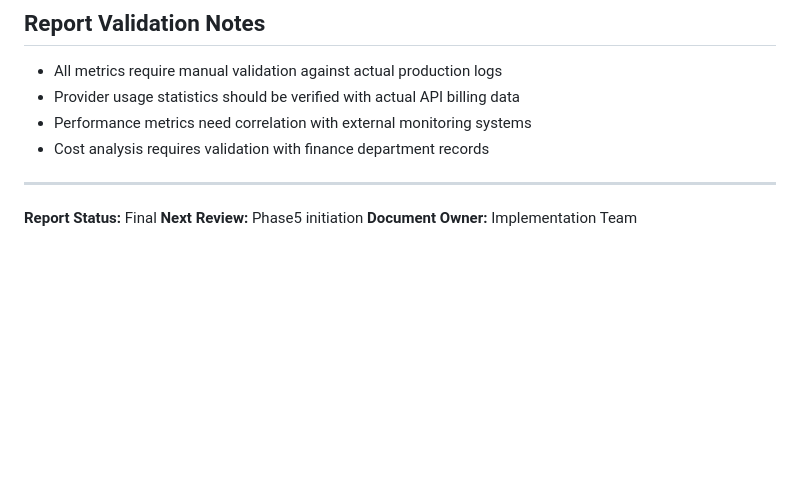
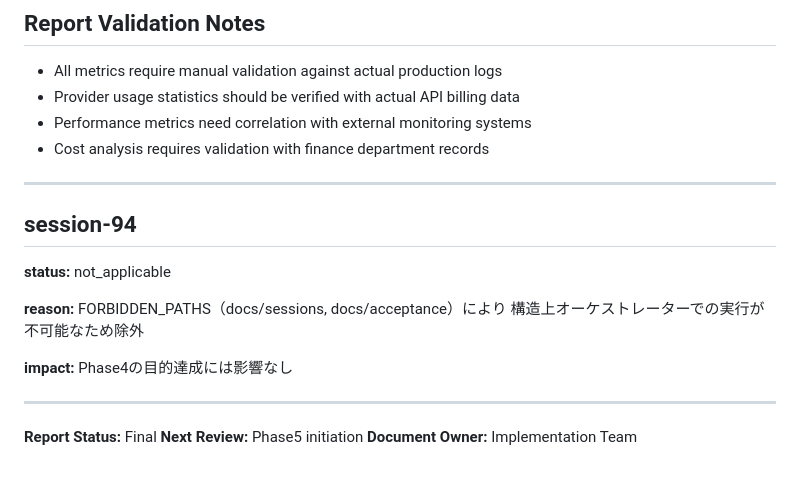
Before and after one commit to bibikusu/lightweight-2ai-orchestrator, a Markdown page: docs/reports/phase4-completion-report.md, the part around the change. Rendered like a GitHub page; blank space fills up the shorter version.

Commit message:
docs: phase4-completion-report に session-94 not_applicable 追記

```diff
--- a/docs/reports/phase4-completion-report.md
+++ b/docs/reports/phase4-completion-report.md
@@ -111,6 +111,19 @@ Phase4 has been completed with successful deployment to real project environment
 
 ---
 
+## session-94
+
+**status:** not_applicable
+
+**reason:**
+FORBIDDEN_PATHS（docs/sessions, docs/acceptance）により
+構造上オーケストレーターでの実行が不可能なため除外
+
+**impact:**
+Phase4の目的達成には影響なし
+
+---
+
 **Report Status:** Final
 **Next Review:** Phase5 initiation
 **Document Owner:** Implementation Team
```
